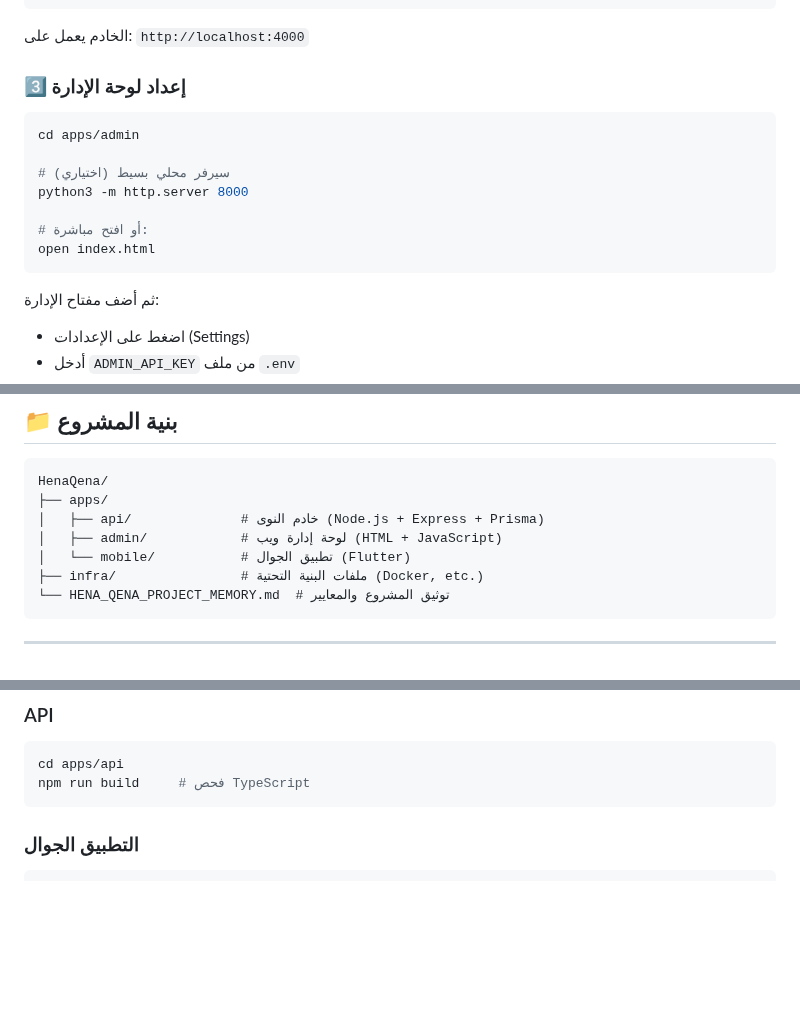
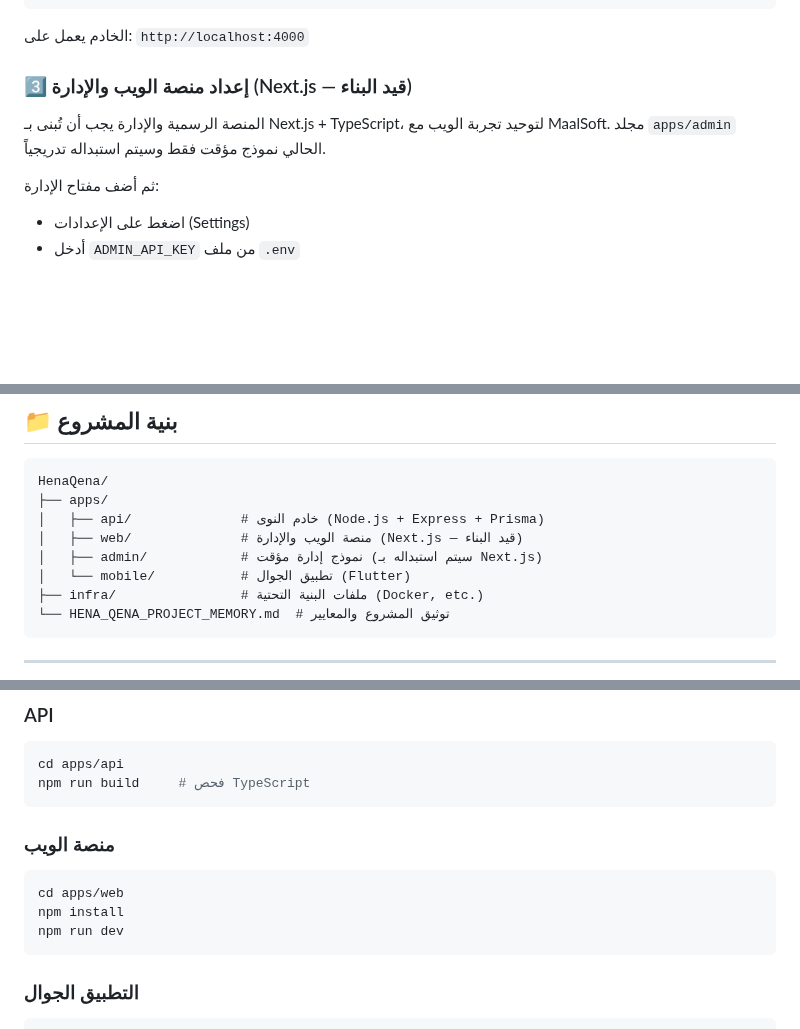
Before and after one commit to aarheemfrj/henaqena, a Markdown page: README.md, 3 parts joined by grey strips. Rendered like a GitHub page; blank space fills up the shorter version.

Commit message:
docs: establish nextjs web platform architecture

````diff
--- a/README.md
+++ b/README.md
@@ -56,17 +56,9 @@ npm run dev
 
 الخادم يعمل على: `http://localhost:4000`
 
-### 3️⃣ إعداد لوحة الإدارة
+### 3️⃣ إعداد منصة الويب والإدارة (Next.js — قيد البناء)
 
-```bash
-cd apps/admin
-
-# سيرفر محلي بسيط (اختياري)
-python3 -m http.server 8000
-
-# أو افتح مباشرة:
-open index.html
-```
+المنصة الرسمية والإدارة يجب أن تُبنى بـ Next.js + TypeScript، لتوحيد تجربة الويب مع MaalSoft. مجلد `apps/admin` الحالي نموذج مؤقت فقط وسيتم استبداله تدريجياً.
 
 ثم أضف مفتاح الإدارة:
 - اضغط على الإعدادات (Settings)
@@ -92,7 +84,8 @@ flutter run
 HenaQena/
 ├── apps/
 │   ├── api/              # خادم النوى (Node.js + Express + Prisma)
-│   ├── admin/            # لوحة إدارة ويب (HTML + JavaScript)
+│   ├── web/              # منصة الويب والإدارة (Next.js — قيد البناء)
+│   ├── admin/            # نموذج إدارة مؤقت (سيتم استبداله بـ Next.js)
 │   └── mobile/           # تطبيق الجوال (Flutter)
 ├── infra/                # ملفات البنية التحتية (Docker, etc.)
 └── HENA_QENA_PROJECT_MEMORY.md  # توثيق المشروع والمعايير
@@ -126,6 +119,14 @@ NODE_ENV=development
 ```bash
 cd apps/api
 npm run build     # فحص TypeScript
+```
+
+### منصة الويب
+
+```bash
+cd apps/web
+npm install
+npm run dev
 ```
 
 ### التطبيق الجوال
````
Also changed, not shown: other parts of README.md (+1 -1 lines), HENA_QENA_PROJECT_MEMORY.md (+8 -0 lines), PROJECT_ACTIVITY_LOG.md (+1 -0 lines).
